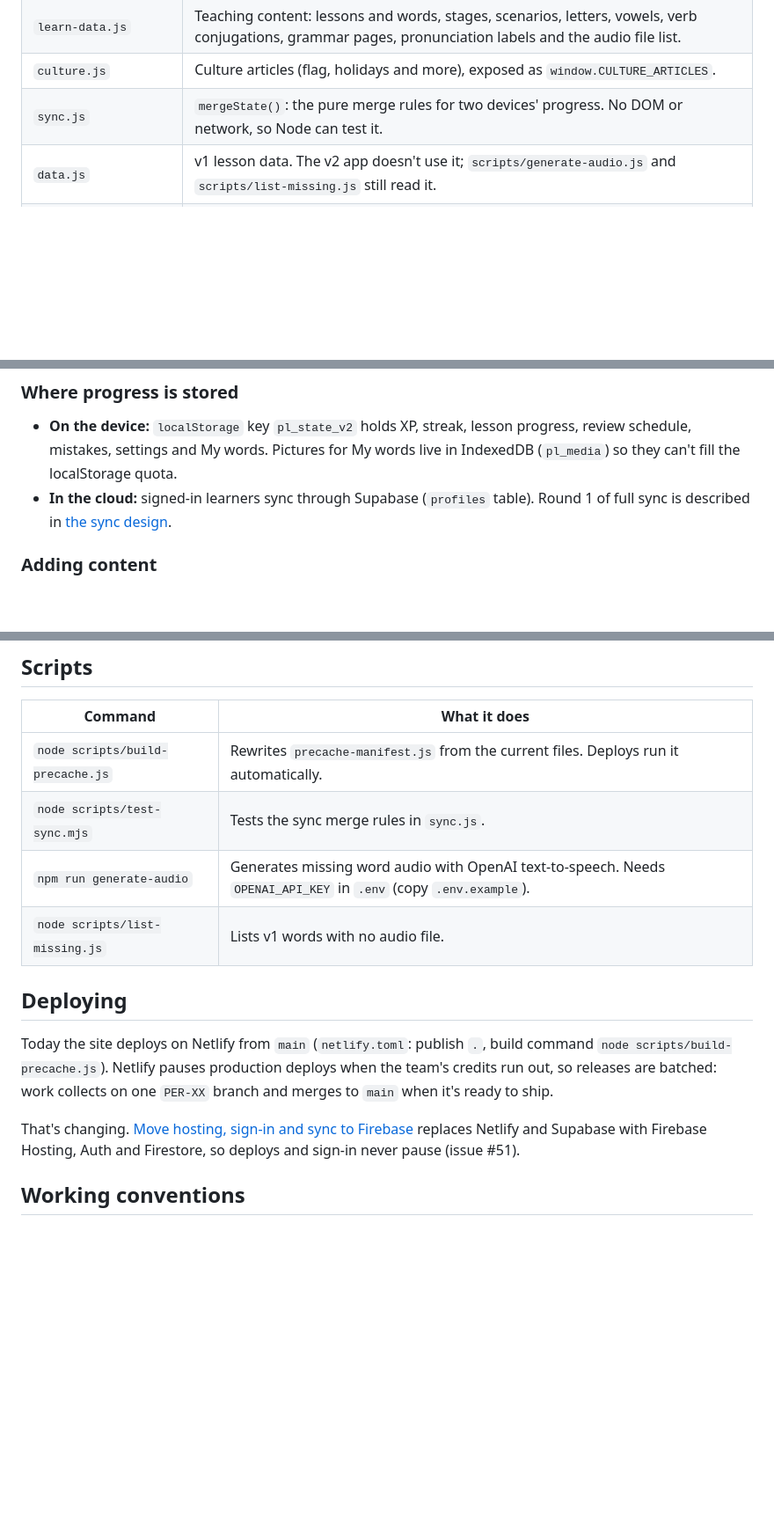
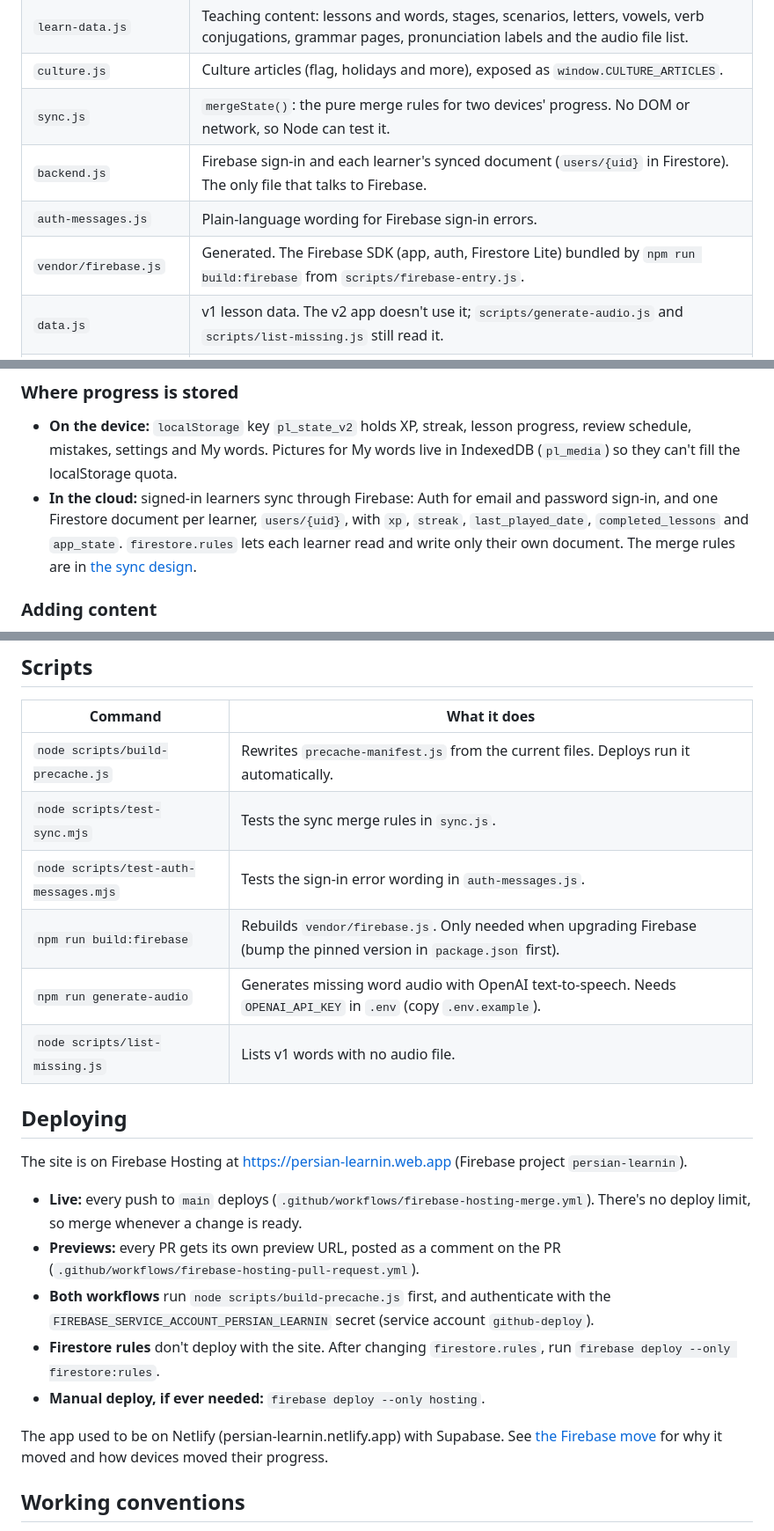
Before and after one commit to ayyjayy2/persian-path, a Markdown page: README.md, 3 parts joined by grey strips. Shown at 88% size. Drawn GitHub-style; blank space fills up the shorter version.

Commit message:
Document Firebase hosting, sign-in and deploys in the README
Co-Authored-By: Claude Opus 5.5 <noreply@anthropic.com>

```diff
--- a/README.md
+++ b/README.md
@@ -29,6 +29,9 @@ Plain ES modules with [Preact](https://preactjs.com/) and [htm](https://github.c
 | `learn-data.js` | Teaching content: lessons and words, stages, scenarios, letters, vowels, verb conjugations, grammar pages, pronunciation labels and the audio file list. |
 | `culture.js` | Culture articles (flag, holidays and more), exposed as `window.CULTURE_ARTICLES`. |
 | `sync.js` | `mergeState()`: the pure merge rules for two devices' progress. No DOM or network, so Node can test it. |
+| `backend.js` | Firebase sign-in and each learner's synced document (`users/{uid}` in Firestore). The only file that talks to Firebase. |
+| `auth-messages.js` | Plain-language wording for Firebase sign-in errors. |
+| `vendor/firebase.js` | Generated. The Firebase SDK (app, auth, Firestore Lite) bundled by `npm run build:firebase` from `scripts/firebase-entry.js`. |
 | `data.js` | v1 lesson data. The v2 app doesn't use it; `scripts/generate-audio.js` and `scripts/list-missing.js` still read it. |
 | `ds/classical.css` | Design system tokens (colors, type, spacing) for the "Classical" look. |
 | `style.css` | App-specific styles on top of the tokens. |
@@ -40,7 +43,7 @@ Plain ES modules with [Preact](https://preactjs.com/) and [htm](https://github.c
 ### Where progress is stored
 
 - **On the device:** `localStorage` key `pl_state_v2` holds XP, streak, lesson progress, review schedule, mistakes, settings and My words. Pictures for My words live in IndexedDB (`pl_media`) so they can't fill the localStorage quota.
-- **In the cloud:** signed-in learners sync through Supabase (`profiles` table). Round 1 of full sync is described in [the sync design](docs/superpowers/specs/2026-10-23-sync-design.md).
+- **In the cloud:** signed-in learners sync through Firebase: Auth for email and password sign-in, and one Firestore document per learner, `users/{uid}`, with `xp`, `streak`, `last_played_date`, `completed_lessons` and `app_state`. `firestore.rules` lets each learner read and write only their own document. The merge rules are in [the sync design](docs/superpowers/specs/2026-10-23-sync-design.md).
 
 ### Adding content
 
@@ -56,14 +59,22 @@ After adding files or audio, run `node scripts/build-precache.js` so offline use
 |---|---|
 | `node scripts/build-precache.js` | Rewrites `precache-manifest.js` from the current files. Deploys run it automatically. |
 | `node scripts/test-sync.mjs` | Tests the sync merge rules in `sync.js`. |
+| `node scripts/test-auth-messages.mjs` | Tests the sign-in error wording in `auth-messages.js`. |
+| `npm run build:firebase` | Rebuilds `vendor/firebase.js`. Only needed when upgrading Firebase (bump the pinned version in `package.json` first). |
 | `npm run generate-audio` | Generates missing word audio with OpenAI text-to-speech. Needs `OPENAI_API_KEY` in `.env` (copy `.env.example`). |
 | `node scripts/list-missing.js` | Lists v1 words with no audio file. |
 
 ## Deploying
 
-Today the site deploys on Netlify from `main` (`netlify.toml`: publish `.`, build command `node scripts/build-precache.js`). Netlify pauses production deploys when the team's credits run out, so releases are batched: work collects on one `PER-XX` branch and merges to `main` when it's ready to ship.
+The site is on Firebase Hosting at <https://persian-learnin.web.app> (Firebase project `persian-learnin`).
 
-That's changing. [Move hosting, sign-in and sync to Firebase](docs/superpowers/specs/2026-10-31-firebase-design.md) replaces Netlify and Supabase with Firebase Hosting, Auth and Firestore, so deploys and sign-in never pause (issue #51).
+- **Live:** every push to `main` deploys (`.github/workflows/firebase-hosting-merge.yml`). There's no deploy limit, so merge whenever a change is ready.
+- **Previews:** every PR gets its own preview URL, posted as a comment on the PR (`.github/workflows/firebase-hosting-pull-request.yml`).
+- **Both workflows** run `node scripts/build-precache.js` first, and authenticate with the `FIREBASE_SERVICE_ACCOUNT_PERSIAN_LEARNIN` secret (service account `github-deploy`).
+- **Firestore rules** don't deploy with the site. After changing `firestore.rules`, run `firebase deploy --only firestore:rules`.
+- **Manual deploy, if ever needed:** `firebase deploy --only hosting`.
+
+The app used to be on Netlify (persian-learnin.netlify.app) with Supabase. See [the Firebase move](docs/superpowers/specs/2026-10-31-firebase-design.md) for why it moved and how devices moved their progress.
 
 ## Working conventions
 
```
Also changed, not shown: other parts of README.md (+1 -0 lines).
